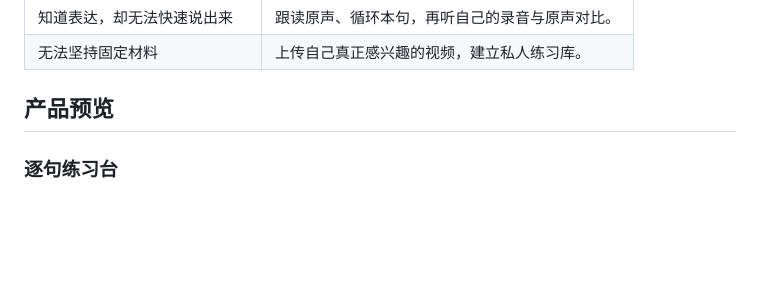
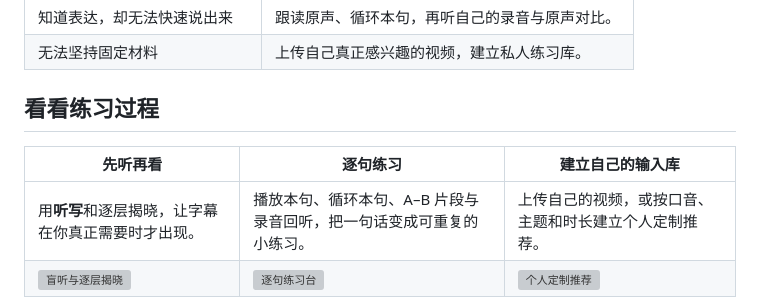
Before and after one commit to belphogr/speakloop, a Markdown page: README.zh-CN.md, the part around one of its changes. Rendered like a GitHub page; blank space fills up the shorter version; grey boxes are pictures that could not be loaded.

Commit message:
docs: refresh Chinese README product preview

```diff
--- a/README.zh-CN.md
+++ b/README.zh-CN.md
@@ -21,7 +21,10 @@ SpeakLoop 是一款面向中国英语学习者的本地优先听力与口语学
 | 知道表达，却无法快速说出来 | 跟读原声、循环本句，再听自己的录音与原声对比。 |
 | 无法坚持固定材料 | 上传自己真正感兴趣的视频，建立私人练习库。 |
 
-## 产品预览
+## 看看练习过程
 
-### 逐句练习台
+| 先听再看 | 逐句练习 | 建立自己的输入库 |
+| --- | --- | --- |
+| 用**听写**和逐层揭晓，让字幕在你真正需要时才出现。 | 播放本句、循环本句、A–B 片段与录音回听，把一句话变成可重复的小练习。 | 上传自己的视频，或按口音、主题和时长建立个人定制推荐。 |
+| ![盲听与逐层揭晓](docs/assets/listening-modes.svg) | ![逐句练习台](docs/assets/practice-workspace.svg) | ![个人定制推荐](docs/assets/personal-library.svg) |
 
```
Also changed, not shown: other parts of README.zh-CN.md (+2 -16 lines).
